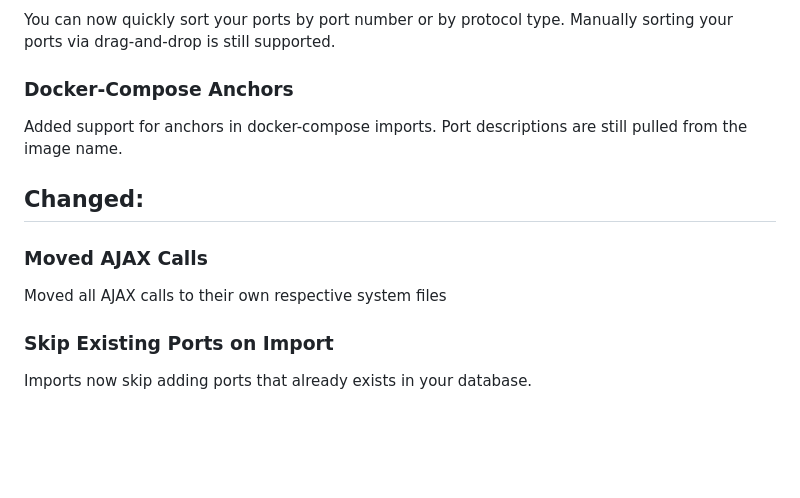
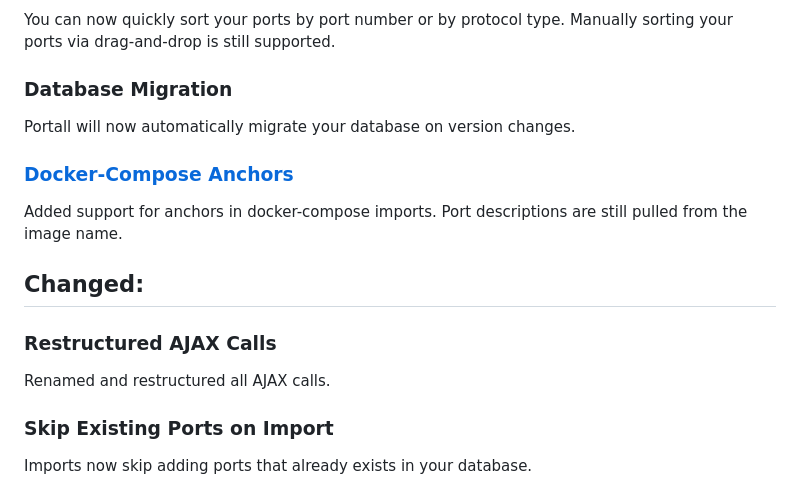
Before and after one commit to need4swede/Portall, a Markdown page: changelog.md, the part around the change. Rendered like a GitHub page; blank space fills up the shorter version.

```diff
--- a/changelog.md
+++ b/changelog.md
@@ -2,11 +2,13 @@
 ## Added:
 ### Sorting
 You can now quickly sort your ports by port number or by protocol type. Manually sorting your ports via drag-and-drop is still supported.
-### Docker-Compose Anchors
+### Database Migration
+Portall will now automatically migrate your database on version changes.
+### <a href="https://github.com/need4swede/Portall/issues/20" target="_blank">Docker-Compose Anchors</a>
 Added support for anchors in docker-compose imports. Port descriptions are still pulled from the image name.
 ## Changed:
-### Moved AJAX Calls
-Moved all AJAX calls to their own respective system files
+### Restructured AJAX Calls
+Renamed and restructured all AJAX calls.
 ### Skip Existing Ports on Import
 Imports now skip adding ports that already exists in your database.
 ## Fixed:
```
